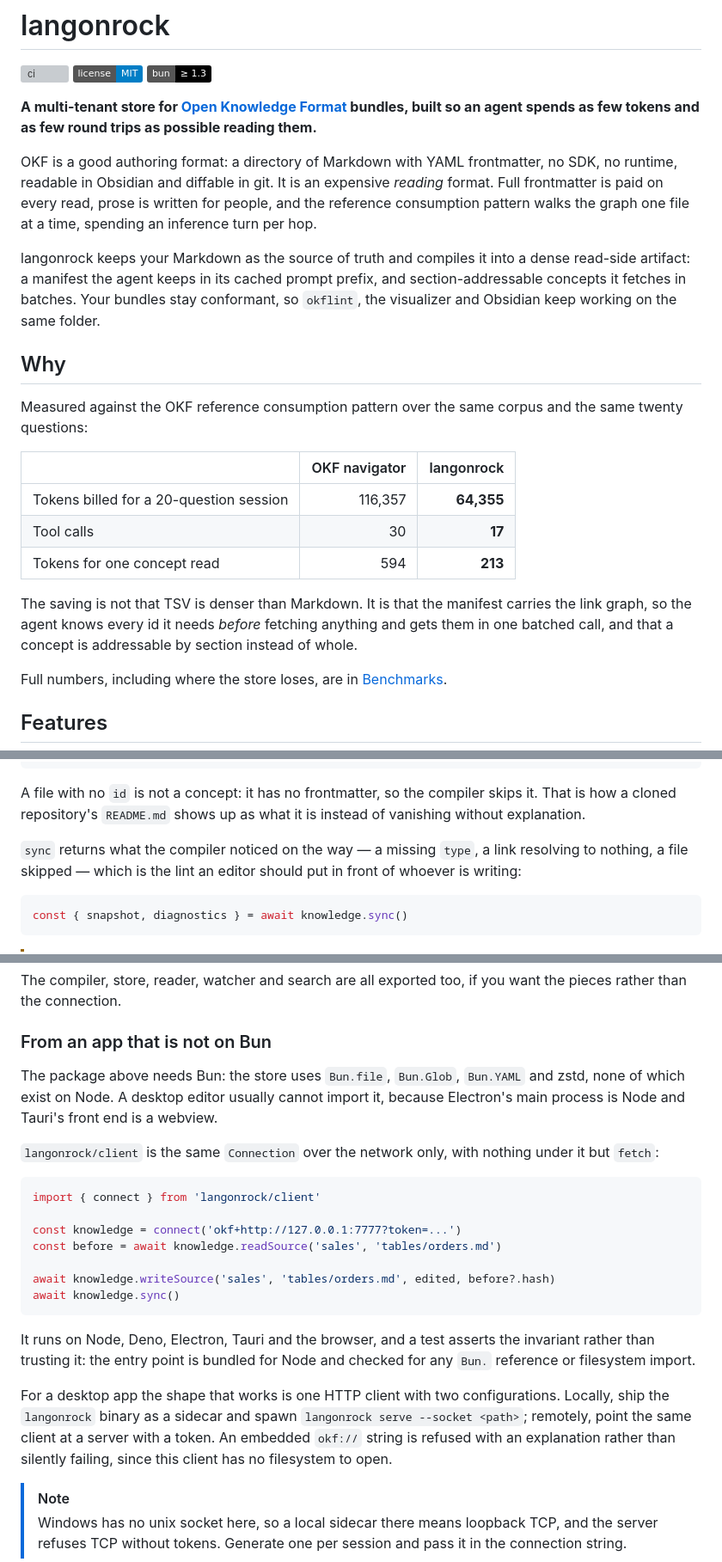
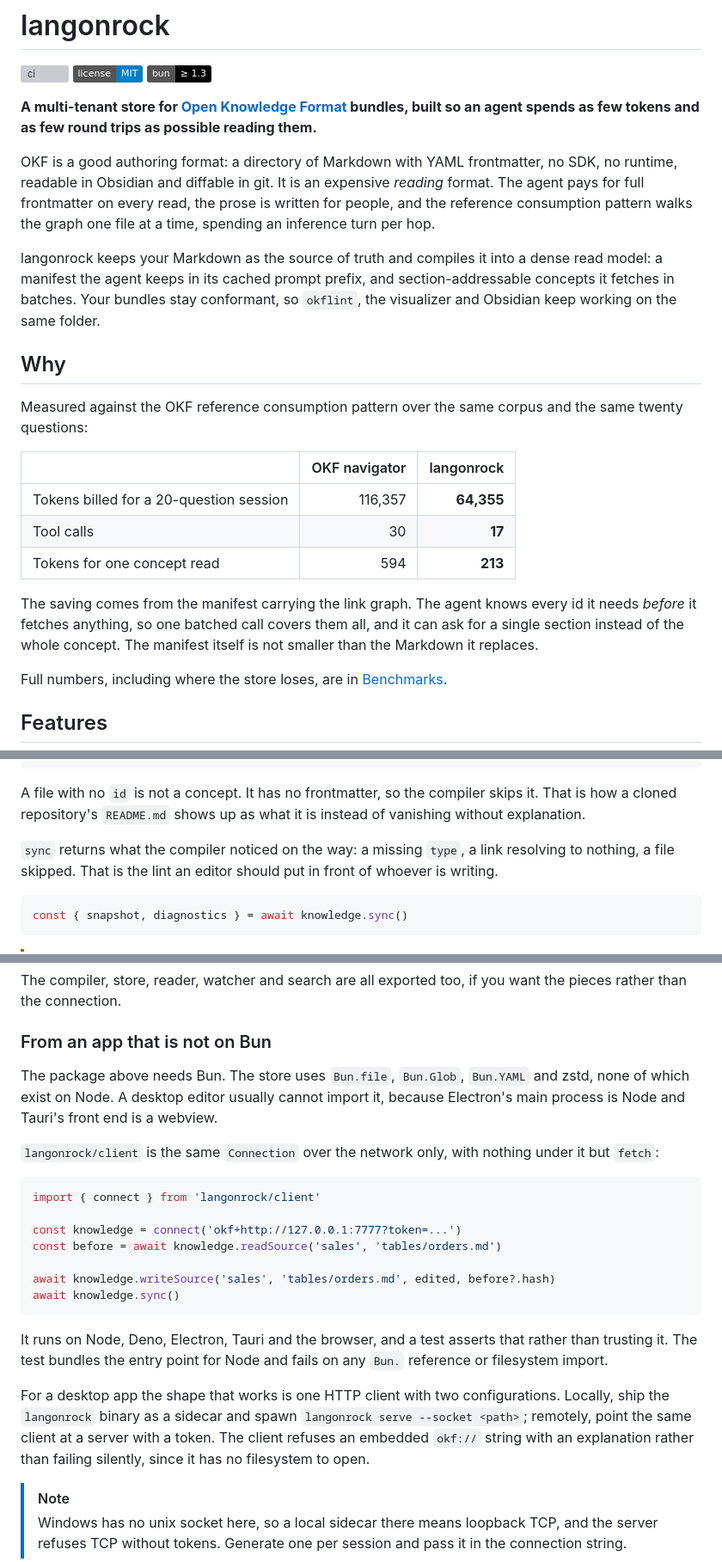
Before and after one commit to langonrock/langonrock, a Markdown page: README.md, 3 parts joined by grey strips. Shown at 86% size. Drawn GitHub-style; badges without logos; grey boxes are pictures that could not be loaded.

````diff
--- a/README.md
+++ b/README.md
@@ -6,9 +6,9 @@
 
 **A multi-tenant store for [Open Knowledge Format](https://github.com/GoogleCloudPlatform/knowledge-catalog) bundles, built so an agent spends as few tokens and as few round trips as possible reading them.**
 
-OKF is a good authoring format: a directory of Markdown with YAML frontmatter, no SDK, no runtime, readable in Obsidian and diffable in git. It is an expensive _reading_ format. Full frontmatter is paid on every read, prose is written for people, and the reference consumption pattern walks the graph one file at a time, spending an inference turn per hop.
+OKF is a good authoring format: a directory of Markdown with YAML frontmatter, no SDK, no runtime, readable in Obsidian and diffable in git. It is an expensive _reading_ format. The agent pays for full frontmatter on every read, the prose is written for people, and the reference consumption pattern walks the graph one file at a time, spending an inference turn per hop.
 
-langonrock keeps your Markdown as the source of truth and compiles it into a dense read-side artifact: a manifest the agent keeps in its cached prompt prefix, and section-addressable concepts it fetches in batches. Your bundles stay conformant, so `okflint`, the visualizer and Obsidian keep working on the same folder.
+langonrock keeps your Markdown as the source of truth and compiles it into a dense read model: a manifest the agent keeps in its cached prompt prefix, and section-addressable concepts it fetches in batches. Your bundles stay conformant, so `okflint`, the visualizer and Obsidian keep working on the same folder.
 
 ## Why
 
@@ -20,7 +20,7 @@ Measured against the OKF reference consumption pattern over the same corpus and
 | Tool calls                              |            30 |     **17** |
 | Tokens for one concept read             |           594 |    **213** |
 
-The saving is not that TSV is denser than Markdown. It is that the manifest carries the link graph, so the agent knows every id it needs _before_ fetching anything and gets them in one batched call, and that a concept is addressable by section instead of whole.
+The saving comes from the manifest carrying the link graph. The agent knows every id it needs _before_ it fetches anything, so one batched call covers them all, and it can ask for a single section instead of the whole concept. The manifest itself is not smaller than the Markdown it replaces.
 
 Full numbers, including where the store loses, are in [Benchmarks](#benchmarks).
 
@@ -197,9 +197,9 @@ The listing tells you which concept each file becomes, so a client never has to
 }
 ```
 
-A file with no `id` is not a concept: it has no frontmatter, so the compiler skips it. That is how a cloned repository's `README.md` shows up as what it is instead of vanishing without explanation.
+A file with no `id` is not a concept. It has no frontmatter, so the compiler skips it. That is how a cloned repository's `README.md` shows up as what it is instead of vanishing without explanation.
 
-`sync` returns what the compiler noticed on the way — a missing `type`, a link resolving to nothing, a file skipped — which is the lint an editor should put in front of whoever is writing:
+`sync` returns what the compiler noticed on the way: a missing `type`, a link resolving to nothing, a file skipped. That is the lint an editor should put in front of whoever is writing.
 
 ```ts
 const { snapshot, diagnostics } = await knowledge.sync()
@@ -250,7 +250,7 @@ The compiler, store, reader, watcher and search are all exported too, if you wan
 
 ### From an app that is not on Bun
 
-The package above needs Bun: the store uses `Bun.file`, `Bun.Glob`, `Bun.YAML` and zstd, none of which exist on Node. A desktop editor usually cannot import it, because Electron's main process is Node and Tauri's front end is a webview.
+The package above needs Bun. The store uses `Bun.file`, `Bun.Glob`, `Bun.YAML` and zstd, none of which exist on Node. A desktop editor usually cannot import it, because Electron's main process is Node and Tauri's front end is a webview.
 
 `langonrock/client` is the same `Connection` over the network only, with nothing under it but `fetch`:
 
@@ -264,9 +264,9 @@ await knowledge.writeSource('sales', 'tables/orders.md', edited, before?.hash)
 await knowledge.sync()
 ```
 
-It runs on Node, Deno, Electron, Tauri and the browser, and a test asserts the invariant rather than trusting it: the entry point is bundled for Node and checked for any `Bun.` reference or filesystem import.
+It runs on Node, Deno, Electron, Tauri and the browser, and a test asserts that rather than trusting it. The test bundles the entry point for Node and fails on any `Bun.` reference or filesystem import.
 
-For a desktop app the shape that works is one HTTP client with two configurations. Locally, ship the `langonrock` binary as a sidecar and spawn `langonrock serve --socket <path>`; remotely, point the same client at a server with a token. An embedded `okf://` string is refused with an explanation rather than silently failing, since this client has no filesystem to open.
+For a desktop app the shape that works is one HTTP client with two configurations. Locally, ship the `langonrock` binary as a sidecar and spawn `langonrock serve --socket <path>`; remotely, point the same client at a server with a token. The client refuses an embedded `okf://` string with an explanation rather than failing silently, since it has no filesystem to open.
 
 > [!NOTE]
 > Windows has no unix socket here, so a local sidecar there means loopback TCP, and the server refuses TCP without tokens. Generate one per session and pass it in the connection string.
````
Also changed, not shown: other parts of README.md (+11 -11 lines).
